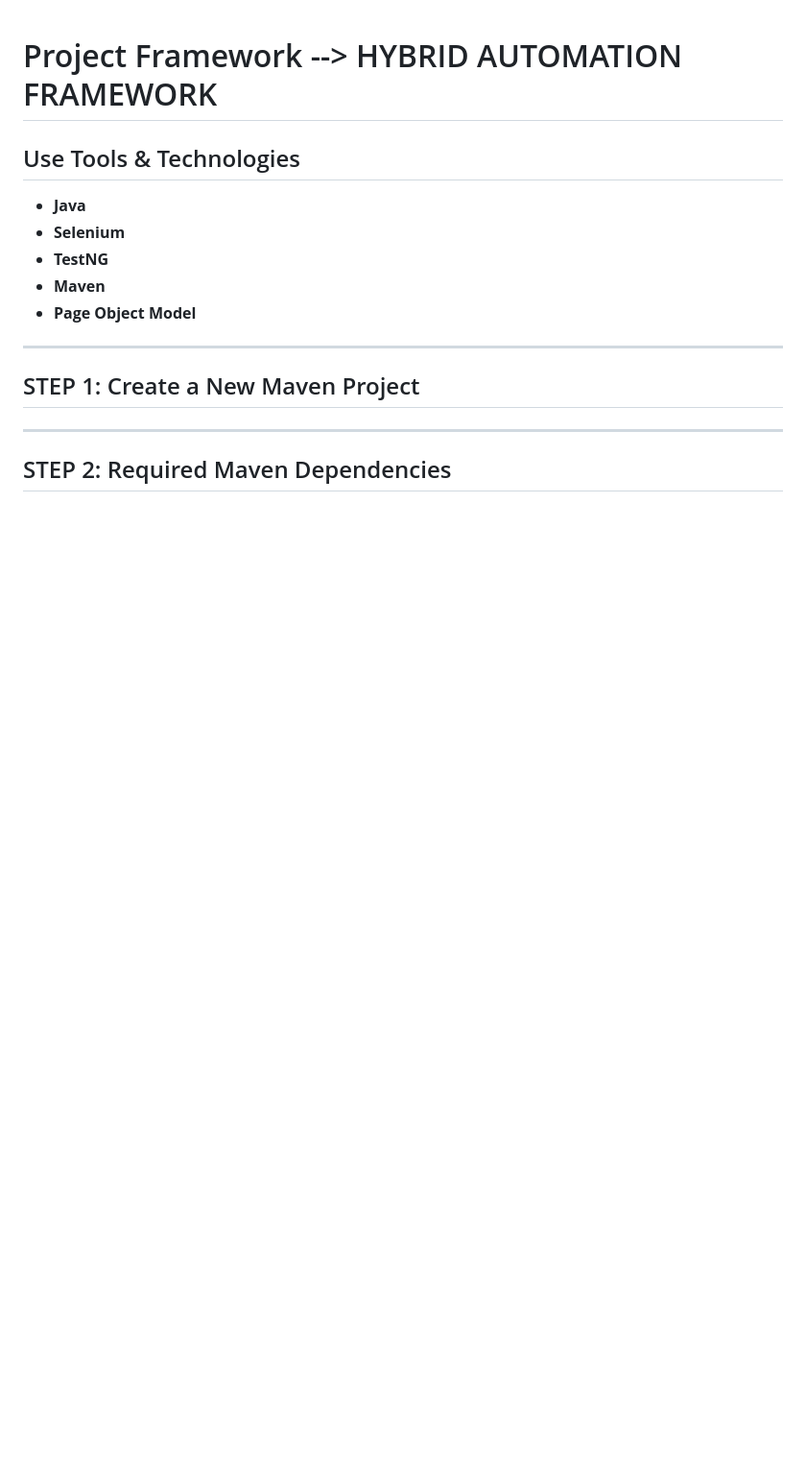
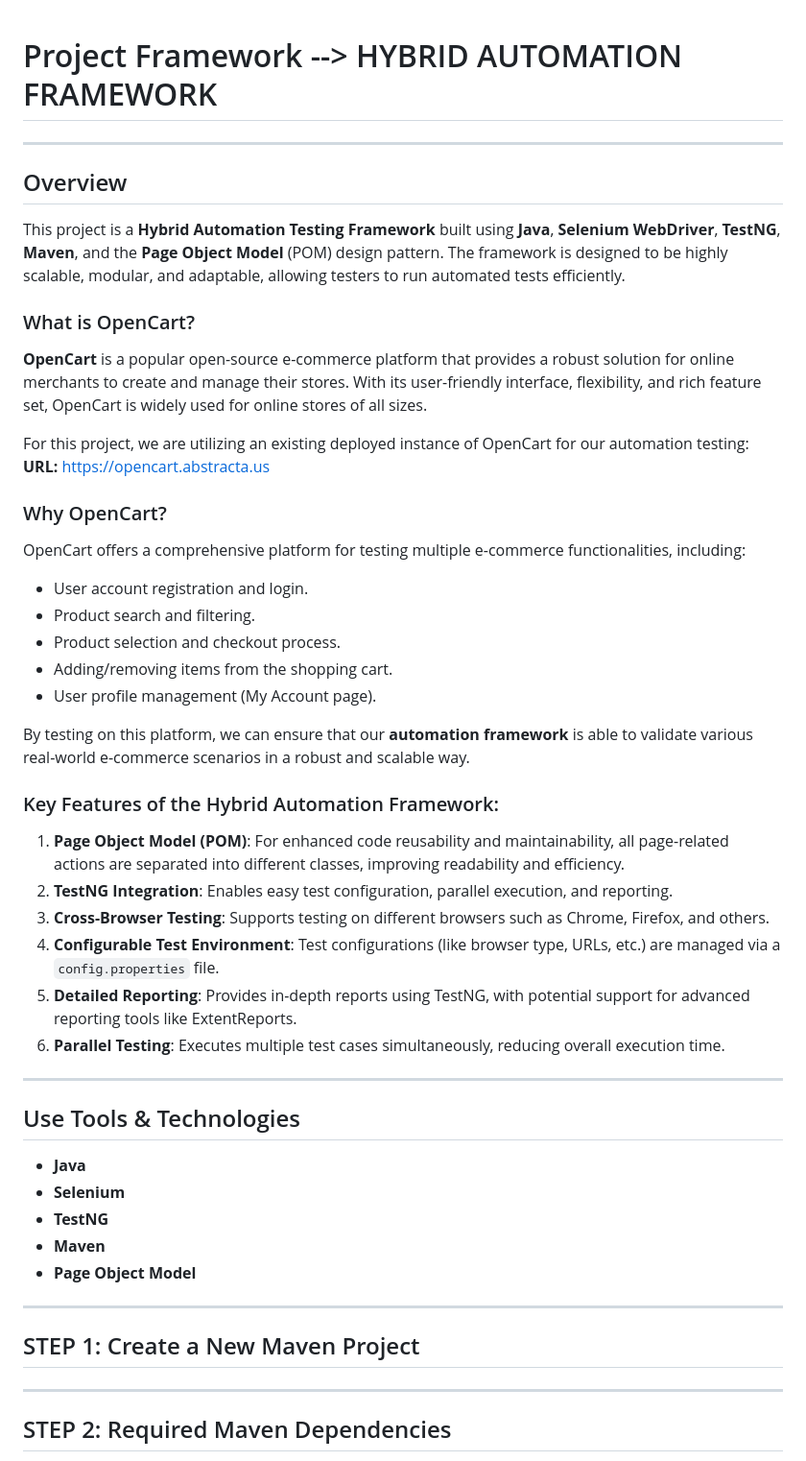
Before and after one commit to onkarpotdar13/Project_OpenCart, a Markdown page: ProjectProcess.md, the part around the change. Shown at 96% size. Rendered like a GitHub page; blank space fills up the shorter version.

Commit message:
12 SEp 24

```diff
--- a/ProjectProcess.md
+++ b/ProjectProcess.md
@@ -1,4 +1,39 @@
 # Project Framework --> HYBRID AUTOMATION FRAMEWORK
+
+---
+
+## Overview
+
+This project is a **Hybrid Automation Testing Framework** built using **Java**, **Selenium WebDriver**, **TestNG**, **Maven**, and the **Page Object Model** (POM) design pattern. The framework is designed to be highly scalable, modular, and adaptable, allowing testers to run automated tests efficiently.
+
+### What is OpenCart?
+
+**OpenCart** is a popular open-source e-commerce platform that provides a robust solution for online merchants to create and manage their stores. With its user-friendly interface, flexibility, and rich feature set, OpenCart is widely used for online stores of all sizes.
+
+For this project, we are utilizing an existing deployed instance of OpenCart for our automation testing:
+**URL:** [https://opencart.abstracta.us](https://opencart.abstracta.us)
+
+### Why OpenCart?
+
+OpenCart offers a comprehensive platform for testing multiple e-commerce functionalities, including:
+- User account registration and login.
+- Product search and filtering.
+- Product selection and checkout process.
+- Adding/removing items from the shopping cart.
+- User profile management (My Account page).
+
+By testing on this platform, we can ensure that our **automation framework** is able to validate various real-world e-commerce scenarios in a robust and scalable way.
+
+### Key Features of the Hybrid Automation Framework:
+
+1. **Page Object Model (POM)**: For enhanced code reusability and maintainability, all page-related actions are separated into different classes, improving readability and efficiency.
+2. **TestNG Integration**: Enables easy test configuration, parallel execution, and reporting.
+3. **Cross-Browser Testing**: Supports testing on different browsers such as Chrome, Firefox, and others.
+4. **Configurable Test Environment**: Test configurations (like browser type, URLs, etc.) are managed via a `config.properties` file.
+5. **Detailed Reporting**: Provides in-depth reports using TestNG, with potential support for advanced reporting tools like ExtentReports.
+6. **Parallel Testing**: Executes multiple test cases simultaneously, reducing overall execution time.
+
+---
 
 ## Use Tools & Technologies
 - **Java**
```
